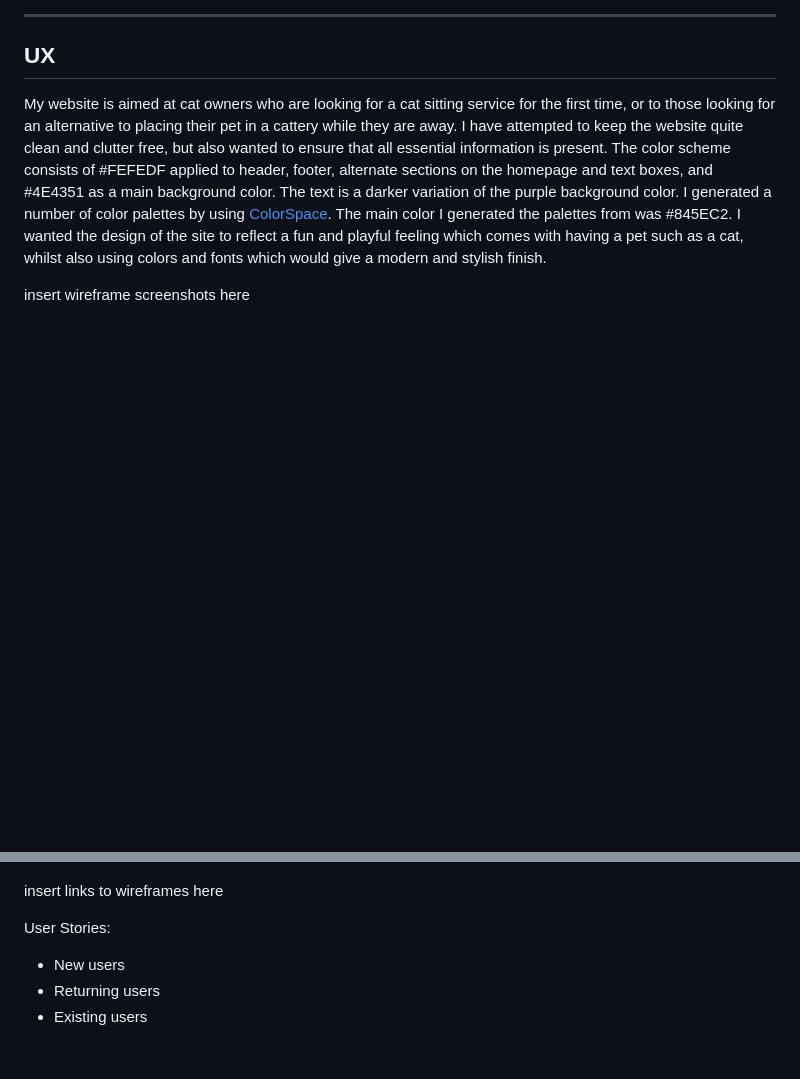
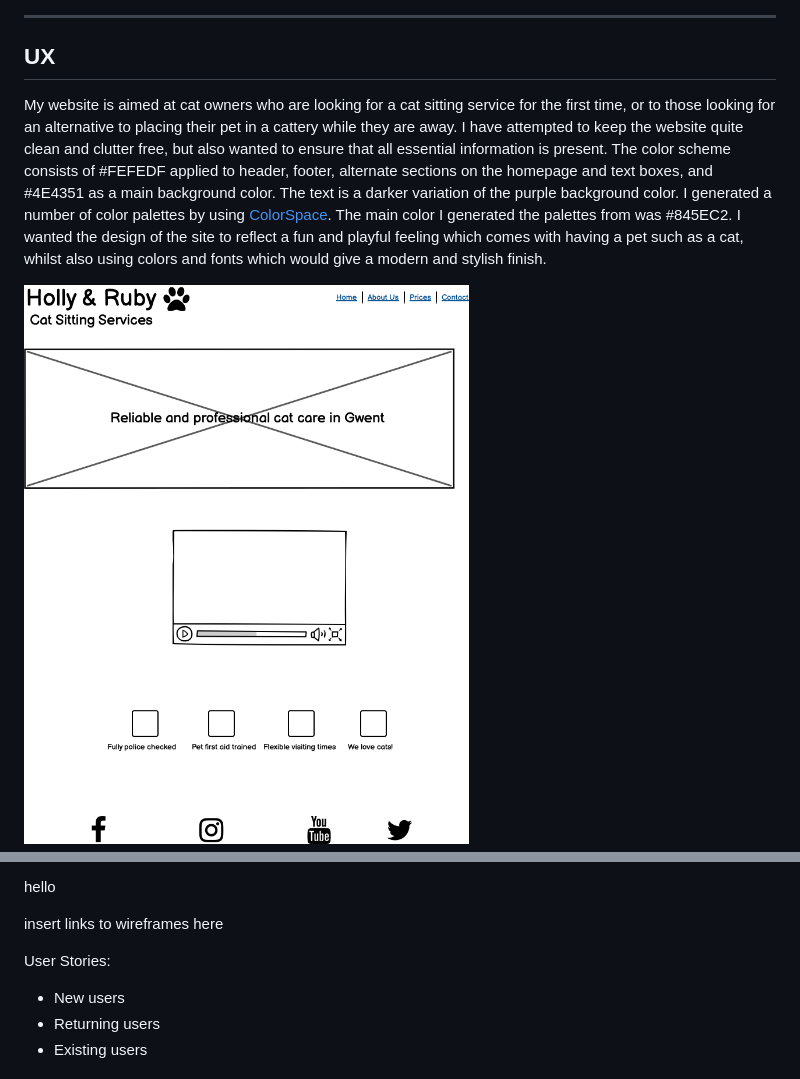
Before and after one commit to cornishcoder1/project1-cat-sitting-services, a Markdown page: README.md, 2 parts joined by grey strips. Drawn GitHub-style; blank space fills up the shorter version.

Commit message:
Test first wireframe image in README

```diff
--- a/README.md
+++ b/README.md
@@ -13,5 +13,5 @@
 
 My website is aimed at cat owners who are looking for a cat sitting service for the first time, or to those looking for an alternative to placing their pet in a cattery while they are away. I have attempted to keep the website quite clean and clutter free, but also wanted to ensure that all essential information is present. The color scheme consists of #FEFEDF applied to header, footer, alternate sections on the homepage and text boxes, and #4E4351 as a main background color. The text is a darker variation of the purple background color. I generated a number of color palettes by using <a href="https://mycolor.space/?hex=%23845EC2&sub=1>">ColorSpace</a>. The main color I generated the palettes from was #845EC2. I wanted the design of the site to reflect a fun and playful feeling which comes with having a pet such as a cat, whilst also using colors and fonts which would give a modern and stylish finish.
 
-insert wireframe screenshots here
+![Desktop wireframe for homepage](./assets/wireframes/home_page.png)
 
@@ -23,4 +18,5 @@ insert wireframe screenshots here
 
+hello
 
 insert links to wireframes here
 
```
Also changed, not shown: other parts of README.md (+0 -5 lines), assets/wireframes/confirmation_page.png, assets/wireframes/contact_us_page.png, assets/wireframes/home_page.png (renamed from assets/wireframes/homepage.png).
